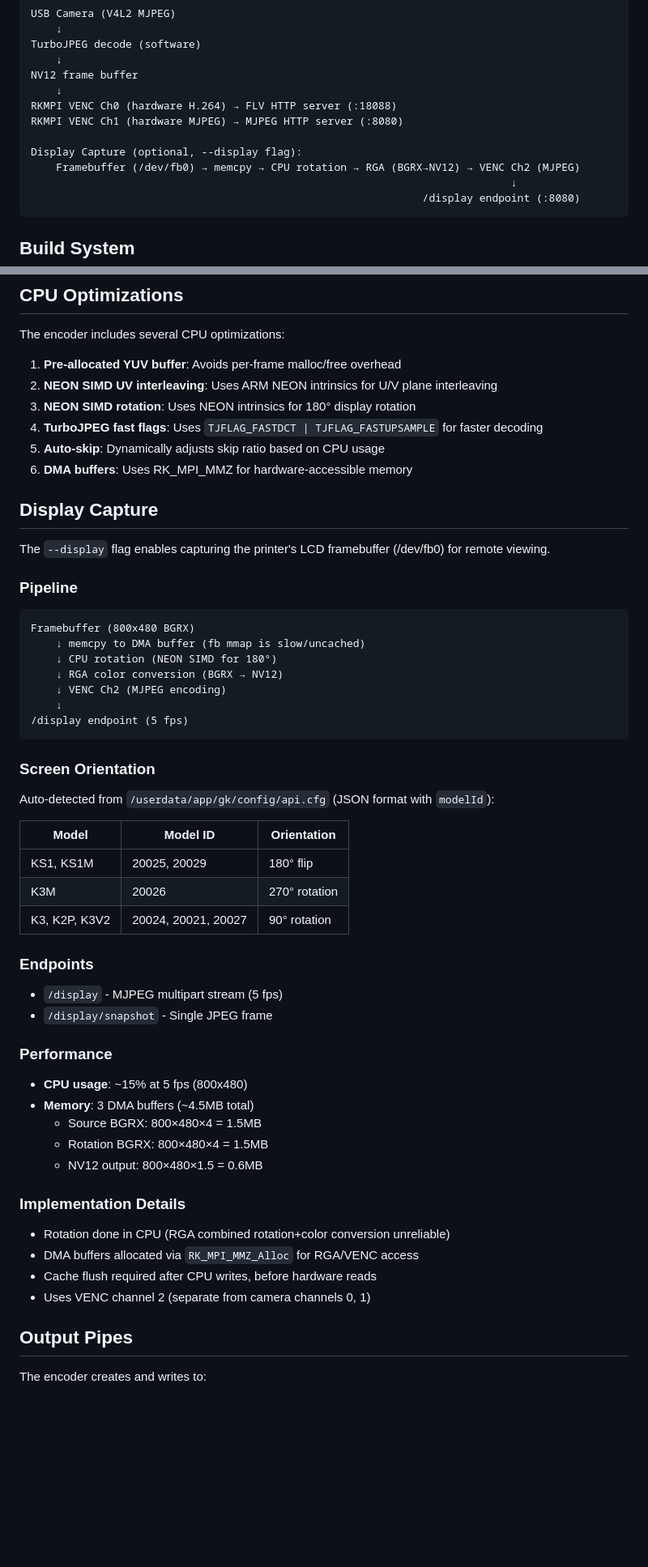
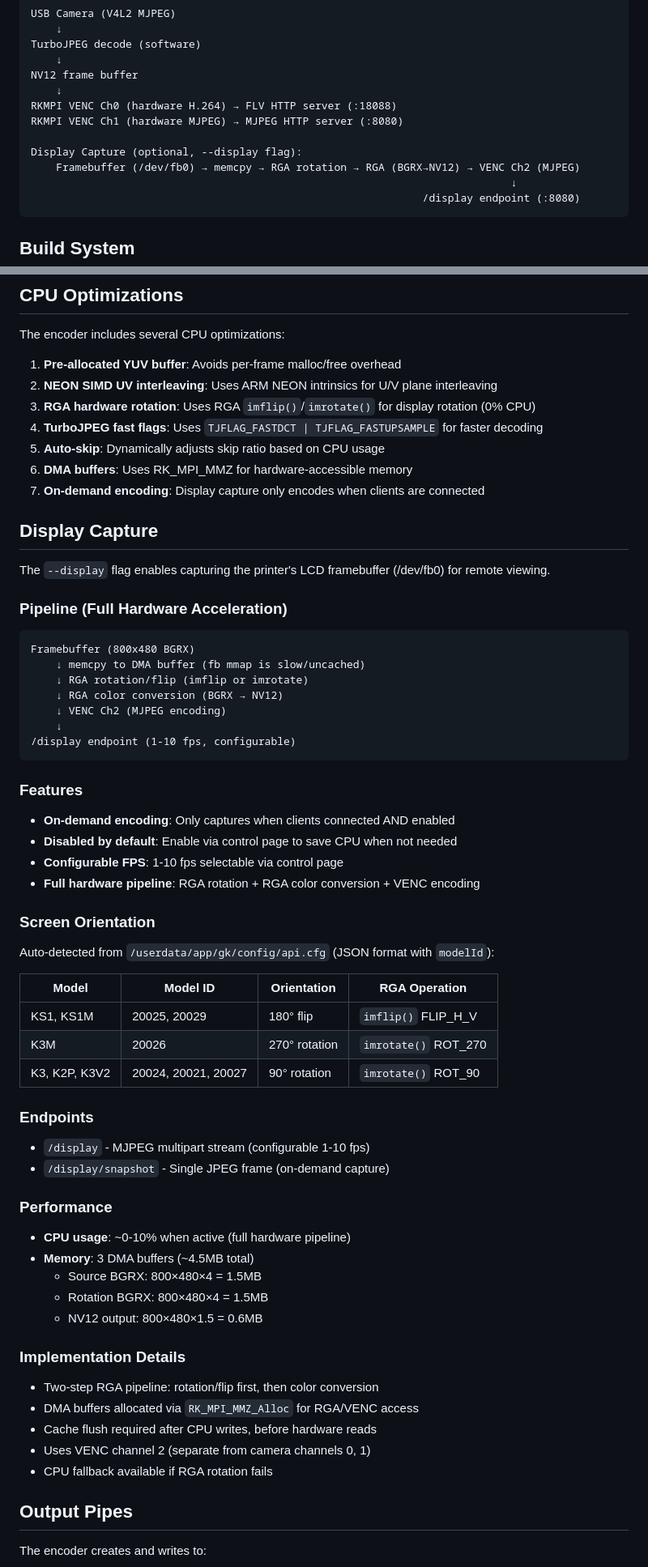
Before and after one commit to mann1x/anycubic, a Markdown page: rkmpi-encoder/claude.md, 2 parts joined by grey strips. Shown at 81% size. GitHub-like rendering; blank space fills up the shorter version.

Commit message:
Update documentation for display capture with RGA hardware rotation
rkmpi-encoder/claude.md:
- Update architecture diagram: CPU rotation → RGA rotation
- Update CPU optimizations: add RGA hardware rotation, on-demand encoding
- Update display capture section with full hardware pipeline details
- Add RGA operation column to orientation table
- Update performance: ~0-10% CPU (was ~15%)

CLAUDE.md:
- Add display capture feature to rkmpi-encoder description
- Add display capture feature to h264-streamer description

README.md:
- Add display capture to video streaming features
- Add /display and /display/snapshot endpoints to table

Co-Authored-By: Claude Opus 4.5 <noreply@anthropic.com>

````diff
--- a/rkmpi-encoder/claude.md
+++ b/rkmpi-encoder/claude.md
@@ -109,7 +109,7 @@ RKMPI VENC Ch0 (hardware H.264) → FLV HTTP server (:18088)
 RKMPI VENC Ch1 (hardware MJPEG) → MJPEG HTTP server (:8080)
 
 Display Capture (optional, --display flag):
-    Framebuffer (/dev/fb0) → memcpy → CPU rotation → RGA (BGRX→NV12) → VENC Ch2 (MJPEG)
+    Framebuffer (/dev/fb0) → memcpy → RGA rotation → RGA (BGRX→NV12) → VENC Ch2 (MJPEG)
                                                                             ↓
                                                               /display endpoint (:8080)
 ```
@@ -198,51 +198,59 @@ The encoder includes several CPU optimizations:
 
 1. **Pre-allocated YUV buffer**: Avoids per-frame malloc/free overhead
 2. **NEON SIMD UV interleaving**: Uses ARM NEON intrinsics for U/V plane interleaving
-3. **NEON SIMD rotation**: Uses NEON intrinsics for 180° display rotation
+3. **RGA hardware rotation**: Uses RGA `imflip()`/`imrotate()` for display rotation (0% CPU)
 4. **TurboJPEG fast flags**: Uses `TJFLAG_FASTDCT | TJFLAG_FASTUPSAMPLE` for faster decoding
 5. **Auto-skip**: Dynamically adjusts skip ratio based on CPU usage
 6. **DMA buffers**: Uses RK_MPI_MMZ for hardware-accessible memory
+7. **On-demand encoding**: Display capture only encodes when clients are connected
 
 ## Display Capture
 
 The `--display` flag enables capturing the printer's LCD framebuffer (/dev/fb0) for remote viewing.
 
-### Pipeline
+### Pipeline (Full Hardware Acceleration)
 ```
 Framebuffer (800x480 BGRX)
     ↓ memcpy to DMA buffer (fb mmap is slow/uncached)
-    ↓ CPU rotation (NEON SIMD for 180°)
+    ↓ RGA rotation/flip (imflip or imrotate)
     ↓ RGA color conversion (BGRX → NV12)
     ↓ VENC Ch2 (MJPEG encoding)
     ↓
-/display endpoint (5 fps)
+/display endpoint (1-10 fps, configurable)
 ```
+
+### Features
+- **On-demand encoding**: Only captures when clients connected AND enabled
+- **Disabled by default**: Enable via control page to save CPU when not needed
+- **Configurable FPS**: 1-10 fps selectable via control page
+- **Full hardware pipeline**: RGA rotation + RGA color conversion + VENC encoding
 
 ### Screen Orientation
 Auto-detected from `/userdata/app/gk/config/api.cfg` (JSON format with `modelId`):
 
-| Model | Model ID | Orientation |
-|-------|----------|-------------|
-| KS1, KS1M | 20025, 20029 | 180° flip |
-| K3M | 20026 | 270° rotation |
-| K3, K2P, K3V2 | 20024, 20021, 20027 | 90° rotation |
+| Model | Model ID | Orientation | RGA Operation |
+|-------|----------|-------------|---------------|
+| KS1, KS1M | 20025, 20029 | 180° flip | `imflip()` FLIP_H_V |
+| K3M | 20026 | 270° rotation | `imrotate()` ROT_270 |
+| K3, K2P, K3V2 | 20024, 20021, 20027 | 90° rotation | `imrotate()` ROT_90 |
 
 ### Endpoints
-- `/display` - MJPEG multipart stream (5 fps)
-- `/display/snapshot` - Single JPEG frame
+- `/display` - MJPEG multipart stream (configurable 1-10 fps)
+- `/display/snapshot` - Single JPEG frame (on-demand capture)
 
 ### Performance
-- **CPU usage**: ~15% at 5 fps (800x480)
+- **CPU usage**: ~0-10% when active (full hardware pipeline)
 - **Memory**: 3 DMA buffers (~4.5MB total)
   - Source BGRX: 800×480×4 = 1.5MB
   - Rotation BGRX: 800×480×4 = 1.5MB
   - NV12 output: 800×480×1.5 = 0.6MB
 
 ### Implementation Details
-- Rotation done in CPU (RGA combined rotation+color conversion unreliable)
+- Two-step RGA pipeline: rotation/flip first, then color conversion
 - DMA buffers allocated via `RK_MPI_MMZ_Alloc` for RGA/VENC access
 - Cache flush required after CPU writes, before hardware reads
 - Uses VENC channel 2 (separate from camera channels 0, 1)
+- CPU fallback available if RGA rotation fails
 
 ## Output Pipes
 
````
Also changed, not shown: CLAUDE.md (+2 -0 lines), README.md (+3 -0 lines).
